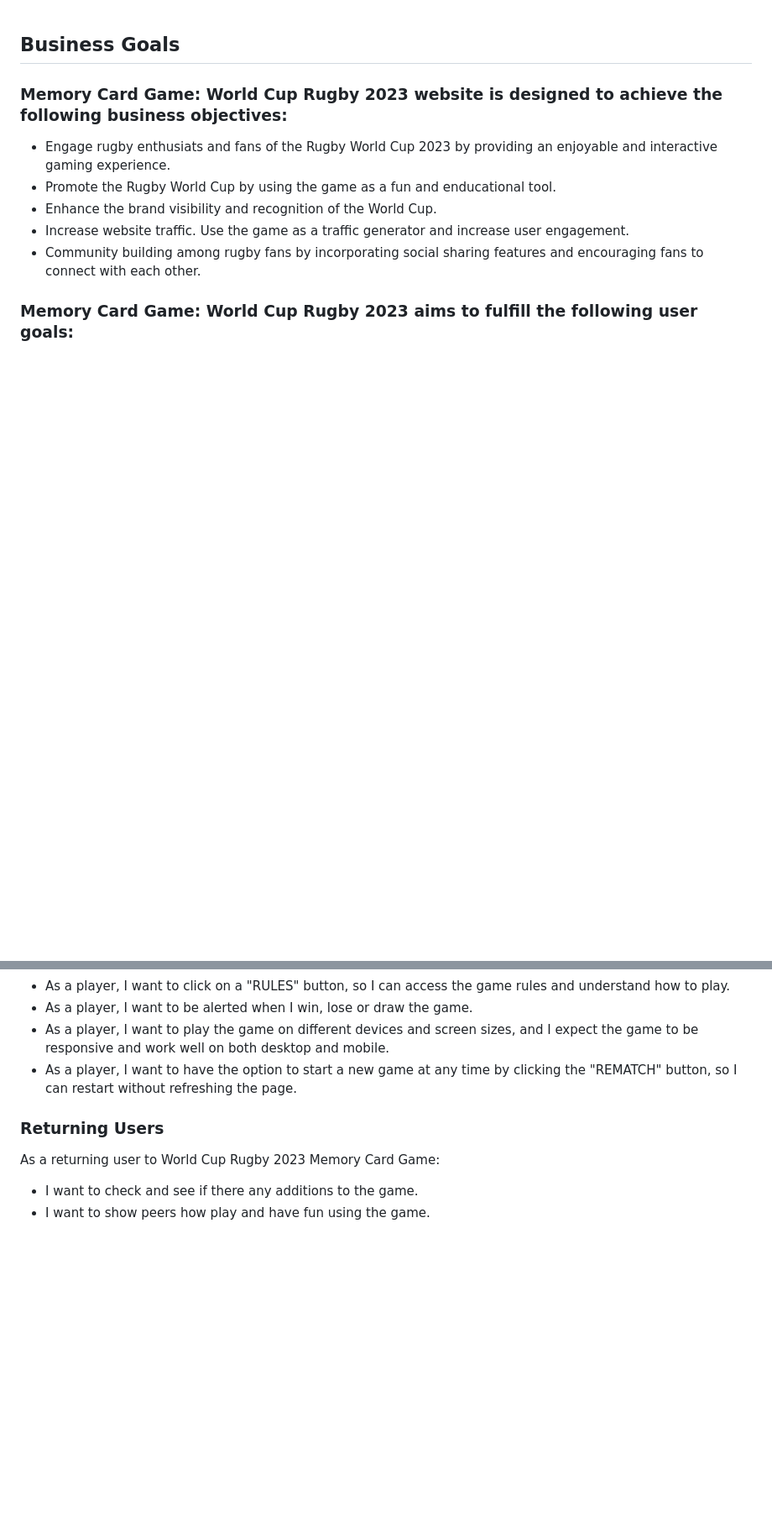
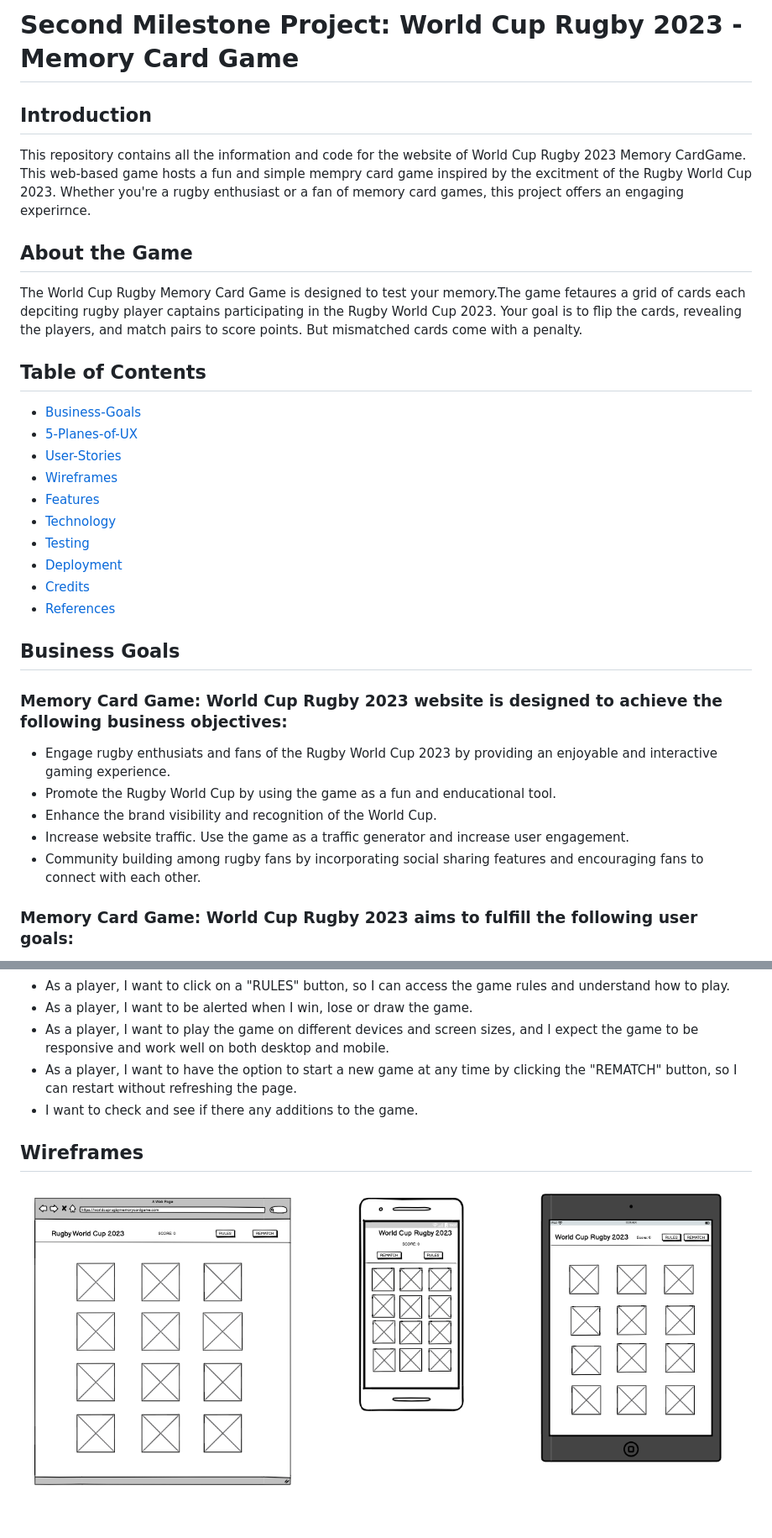
Before and after one commit to DomGambarini/milestone-two-memory-game, a Markdown page: README.md, 2 parts joined by grey strips. Shown: that part at 84% size. GitHub-like rendering; pictures changed too: documentation/wireframes/rwc-wireframe.png (added); blank space fills up the shorter version.

Commit message:
Added wireframes and introduction with table of contents to readme

```diff
--- a/README.md
+++ b/README.md
@@ -1,3 +1,27 @@
+# Second Milestone Project: World Cup Rugby 2023 - Memory Card Game
+
+## Introduction
+
+This repository contains all the information and code for the website of World Cup Rugby 2023 Memory CardGame. This web-based game hosts a fun and simple mempry card game inspired by the excitment of the Rugby World Cup 2023. Whether you're a rugby enthusiast or a fan of memory card games, this project offers an engaging experirnce.
+
+## About the Game
+
+The World Cup Rugby Memory Card Game is designed to test your memory.The game fetaures a grid of cards each depciting rugby player captains participating in the Rugby World Cup 2023. Your goal is to flip the cards, revealing the players, and match pairs to score points. But mismatched cards come with a penalty.
+
+## Table of Contents
+
+- [Business-Goals](#business-goals)
+- [5-Planes-of-UX](#5-planes-of-ux)
+- [User-Stories](#user-stories)
+- [Wireframes](#wireframes)
+- [Features](#features)
+- [Technology](#technology)
+- [Testing](#testing)
+- [Deployment](#deployment)
+- [Credits](#credits)
+- [References](#references)
+
+
 ## Business Goals
 
 ### Memory Card Game: World Cup Rugby 2023 website is designed to achieve the following business objectives:
@@ -47,10 +71,9 @@ As a user of World Cup Rugby 2023 Memory Card Game:
 - As a player, I want to be alerted when I win, lose or draw the game.
 - As a player, I want to play the game on different devices and screen sizes, and I expect the game to be responsive and work well on both desktop and mobile.
 - As a player, I want to have the option to start a new game at any time by clicking the "REMATCH" button, so I can restart without refreshing the page.
+- I want to check and see if there any additions to the game.
 
-### Returning Users
 
-As a returning user to World Cup Rugby 2023 Memory Card Game:
+## Wireframes
 
-- I want to check and see if there any additions to the game.
-- I want to show peers how play and have fun using the game.
+![Homepage](documentation/wireframes/rwc-wireframe.png)
```
Also changed, not shown: 1 other file.
